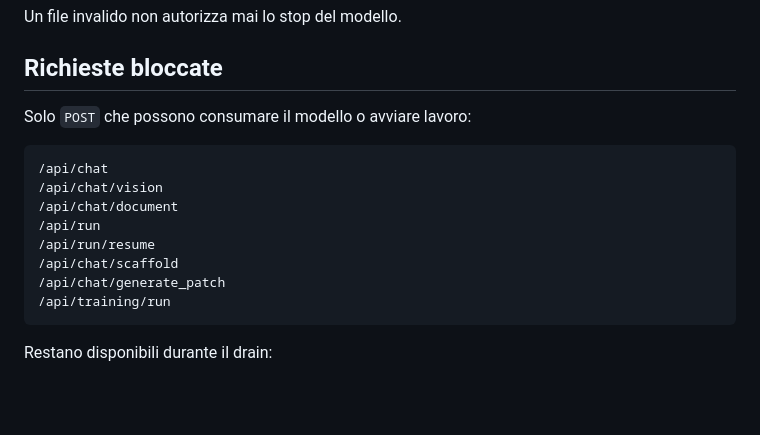
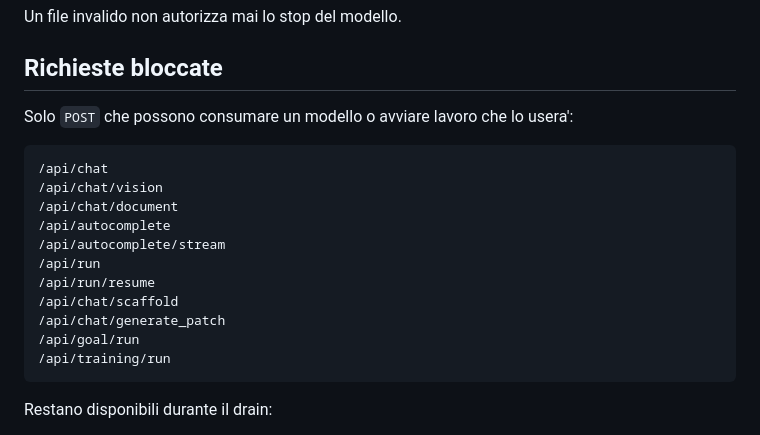
Before and after one commit to tillo88/devin_ai_ide, a Markdown page: docs/CALIBRATION_INTERLOCK.md, the part around one of its changes. GitHub-like rendering; blank space fills up the shorter version.

````diff
--- a/docs/CALIBRATION_INTERLOCK.md
+++ b/docs/CALIBRATION_INTERLOCK.md
@@ -71,16 +73,19 @@ Un file invalido non autorizza mai lo stop del modello.
 
 ## Richieste bloccate
 
-Solo `POST` che possono consumare il modello o avviare lavoro:
+Solo `POST` che possono consumare un modello o avviare lavoro che lo usera':
 
 ```text
 /api/chat
 /api/chat/vision
 /api/chat/document
+/api/autocomplete
+/api/autocomplete/stream
 /api/run
 /api/run/resume
 /api/chat/scaffold
 /api/chat/generate_patch
+/api/goal/run
 /api/training/run
 ```
 
````
Also changed, not shown: other parts of docs/CALIBRATION_INTERLOCK.md (+28 -18 lines).
